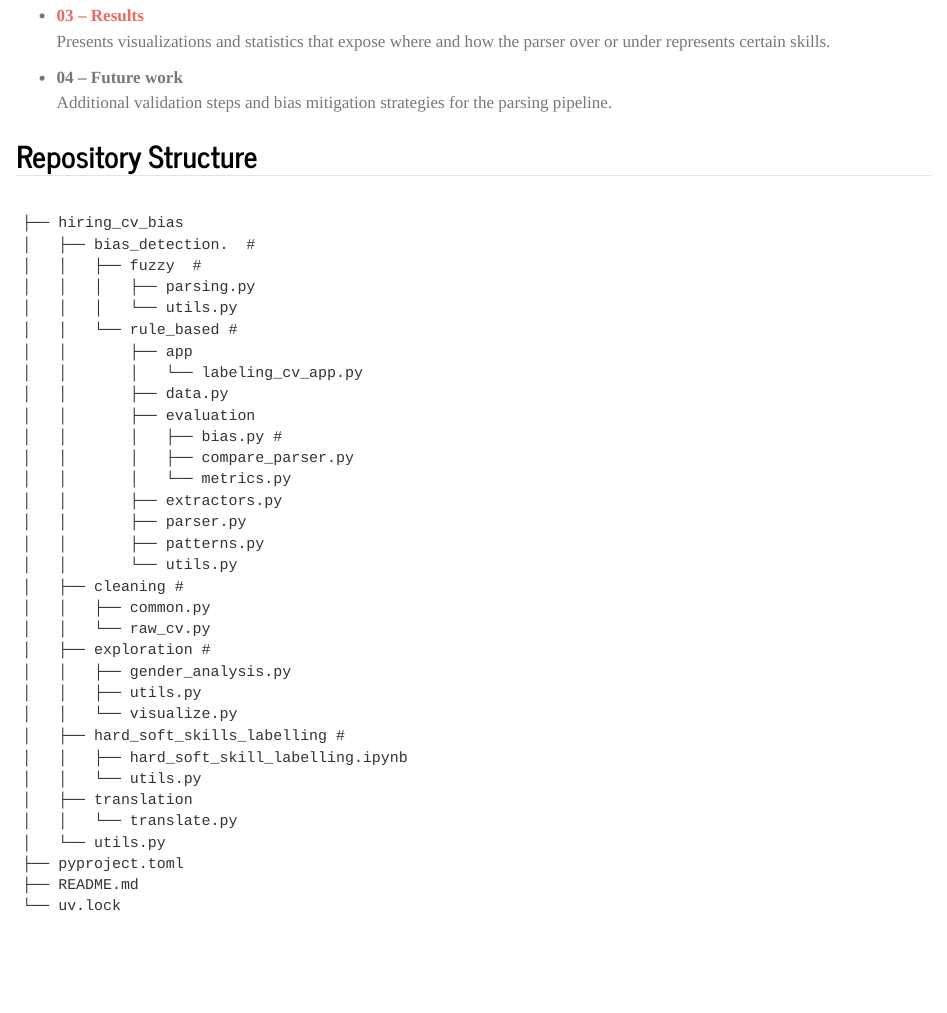
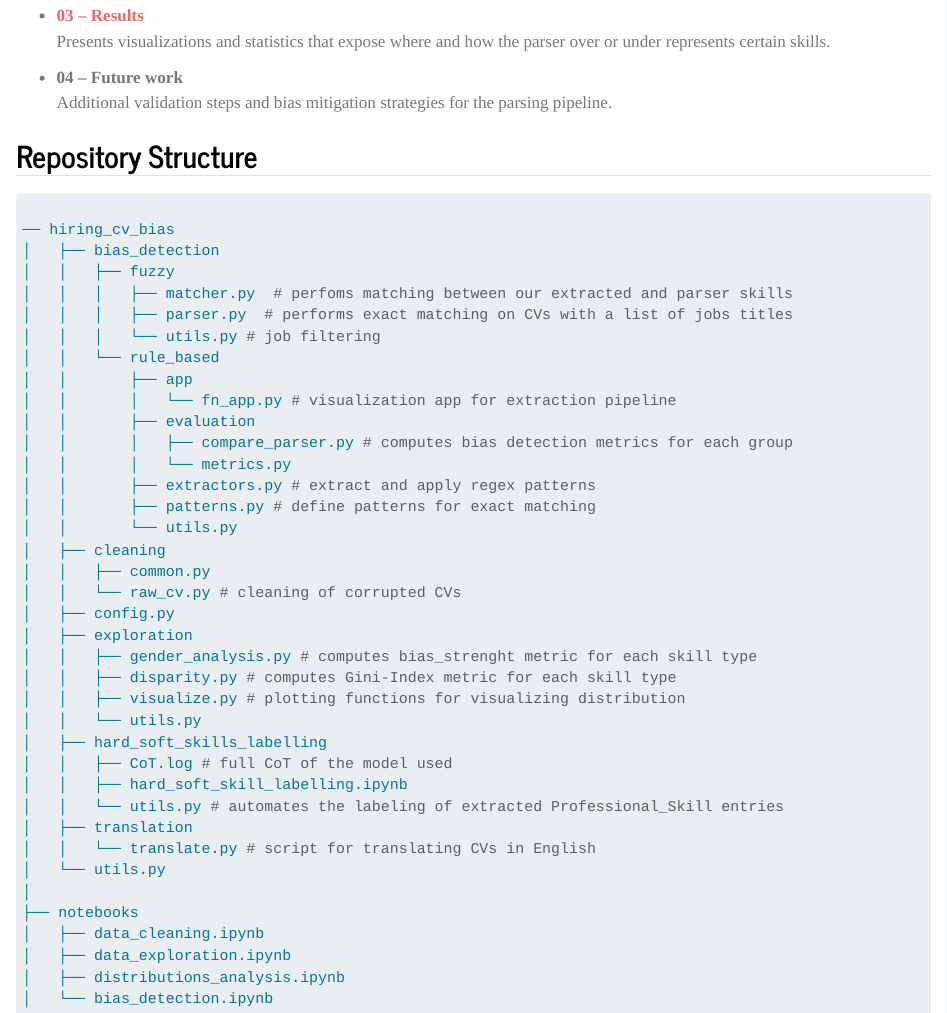
Before and after one commit to francescobaio/hiring_cv_bias, a Quarto document (index.qmd): the page in a window 1100 px wide, from 460 px down. Rendered offline with R 4.5, knitr and Pandoc in place of Quarto, with nearby package versions.

Commit message:
Updated repository structure

````diff
--- a/index.qmd
+++ b/index.qmd
@@ -30,41 +30,44 @@ Below you’ll find the main sections, each linked to provide an overview and ac
 
 
 ## Repository Structure
+```python
 
-```text
-
-├── hiring_cv_bias
-│   ├── bias_detection.  #
-│   │   ├── fuzzy  #
-│   │   │   ├── parsing.py
-│   │   │   └── utils.py
-│   │   └── rule_based #
+── hiring_cv_bias
+│   ├── bias_detection
+│   │   ├── fuzzy
+│   │   │   ├── matcher.py  # perfoms matching between our extracted and parser skills
+│   │   │   ├── parser.py  # performs exact matching on CVs with a list of jobs titles
+│   │   │   └── utils.py # job filtering
+│   │   └── rule_based
 │   │       ├── app
-│   │       │   └── labeling_cv_app.py
-│   │       ├── data.py
+│   │       │   └── fn_app.py # visualization app for extraction pipeline
 │   │       ├── evaluation
-│   │       │   ├── bias.py #
-│   │       │   ├── compare_parser.py
+│   │       │   ├── compare_parser.py # computes bias detection metrics for each group
 │   │       │   └── metrics.py
-│   │       ├── extractors.py
-│   │       ├── parser.py
-│   │       ├── patterns.py
+│   │       ├── extractors.py # extract and apply regex patterns
+│   │       ├── patterns.py # define patterns for exact matching
 │   │       └── utils.py
-│   ├── cleaning #
+│   ├── cleaning
 │   │   ├── common.py
-│   │   └── raw_cv.py
-│   ├── exploration #
-│   │   ├── gender_analysis.py
-│   │   ├── utils.py
-│   │   └── visualize.py
-│   ├── hard_soft_skills_labelling #
+│   │   └── raw_cv.py # cleaning of corrupted CVs
+│   ├── config.py
+│   ├── exploration
+│   │   ├── gender_analysis.py # computes bias_strenght metric for each skill type
+│   │   ├── disparity.py # computes Gini-Index metric for each skill type
+│   │   ├── visualize.py # plotting functions for visualizing distribution
+│   │   └── utils.py
+│   ├── hard_soft_skills_labelling
+│   │   ├── CoT.log # full CoT of the model used
 │   │   ├── hard_soft_skill_labelling.ipynb
-│   │   └── utils.py
+│   │   └── utils.py # automates the labeling of extracted Professional_Skill entries
 │   ├── translation
-│   │   └── translate.py
+│   │   └── translate.py # script for translating CVs in English
 │   └── utils.py
-├── pyproject.toml
-├── README.md
-└── uv.lock
+│
+├── notebooks
+│   ├── data_cleaning.ipynb
+│   ├── data_exploration.ipynb
+│   ├── distributions_analysis.ipynb
+│   └── bias_detection.ipynb
 
 ```
````
Also changed, not shown: 1 other file.
